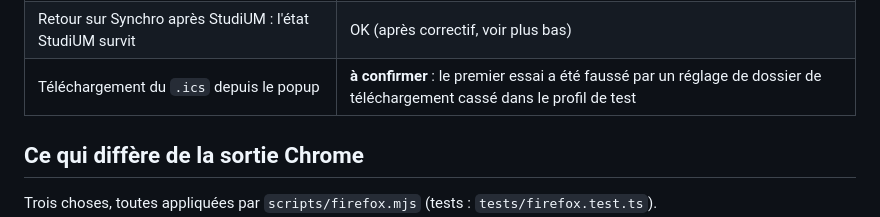
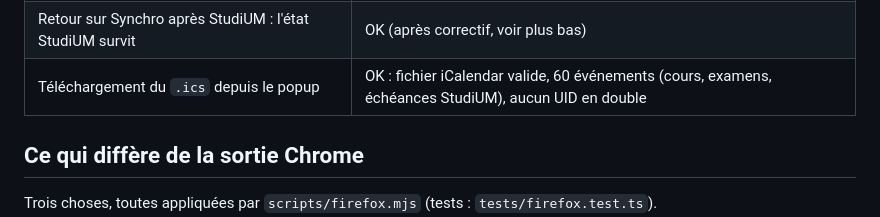
Before and after one commit to AMoncade/synchro-calendrier, a Markdown page: docs/FIREFOX.md, the part around the change. GitHub-like rendering.

```diff
--- a/docs/FIREFOX.md
+++ b/docs/FIREFOX.md
@@ -24,7 +24,7 @@ Vérifié ce jour-là dans Firefox, sur la vraie session de l'utilisateur :
 | Capture Synchro (« Votre horaire cours », vue Liste) → popup | OK |
 | Synchronisation StudiUM (menu ⋯ → Synchroniser StudiUM) | OK |
 | Retour sur Synchro après StudiUM : l'état StudiUM survit | OK (après correctif, voir plus bas) |
-| Téléchargement du `.ics` depuis le popup | **à confirmer** : le premier essai a été faussé par un réglage de dossier de téléchargement cassé dans le profil de test |
+| Téléchargement du `.ics` depuis le popup | OK : fichier iCalendar valide, 60 événements (cours, examens, échéances StudiUM), aucun UID en double |
 
 ## Ce qui diffère de la sortie Chrome
 
```
Also changed, not shown: WORKLOG.md (+4 -3 lines).
